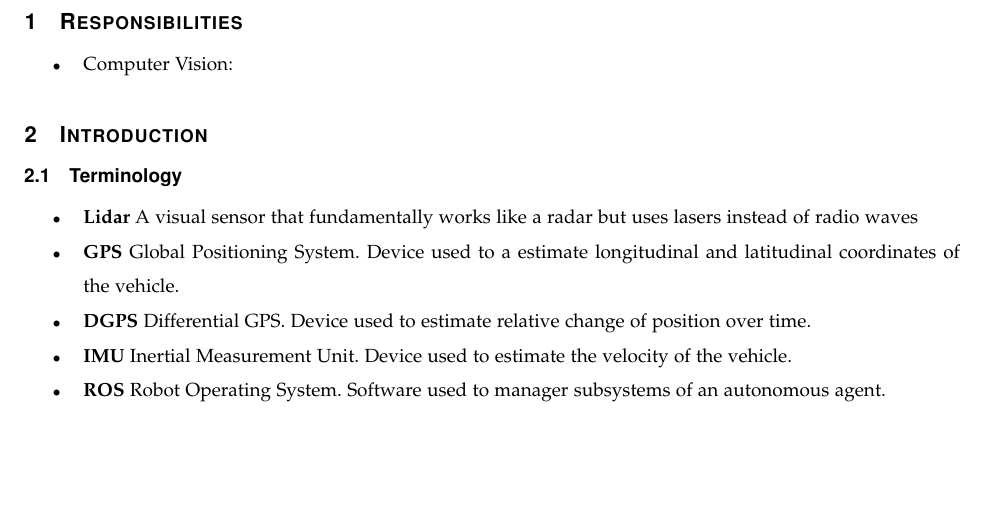
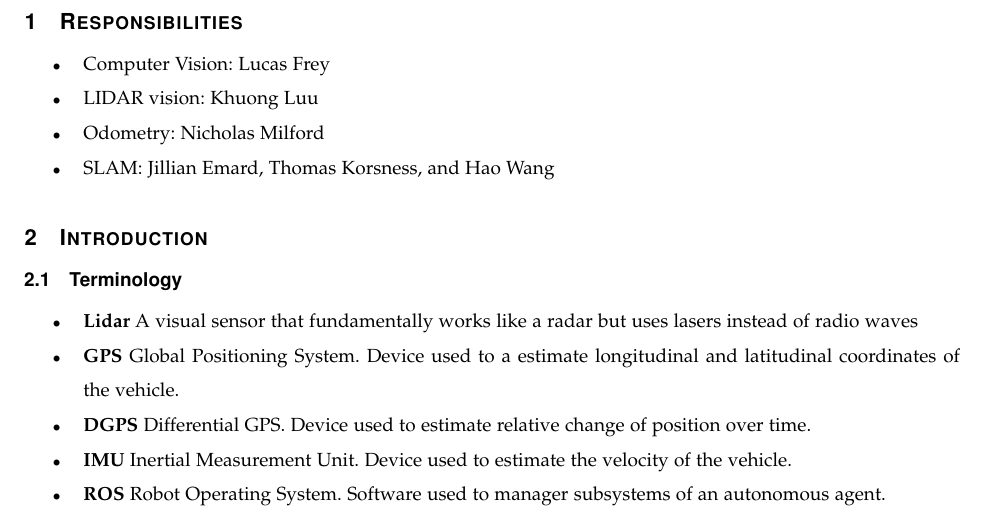
Before and after one commit to lcsfrey/OSU-Driverless-Formula-Student, a LaTeX paper (Documentation/GroupWork/DesignDocument/main.tex): part of page 3 of 17, cut so that both start at the same text, the shorter picture padded with empty space. Compiled offline with pdfLaTeX.

Commit message:
Fixed Responsibilities Section

```diff
--- a/Documentation/GroupWork/DesignDocument/main.tex
+++ b/Documentation/GroupWork/DesignDocument/main.tex
@@ -34,7 +34,10 @@
 
 \section{Responsibilities}
 \begin{itemize}
-    \item Computer Vision:
+    \item Computer Vision: Lucas Frey
+    \item LIDAR vision: Khuong Luu
+    \item Odometry: Nicholas Milford
+    \item SLAM: Jillian Emard, Thomas Korsness, and Hao Wang
 \end{itemize}
 \section{Introduction}
 
```
